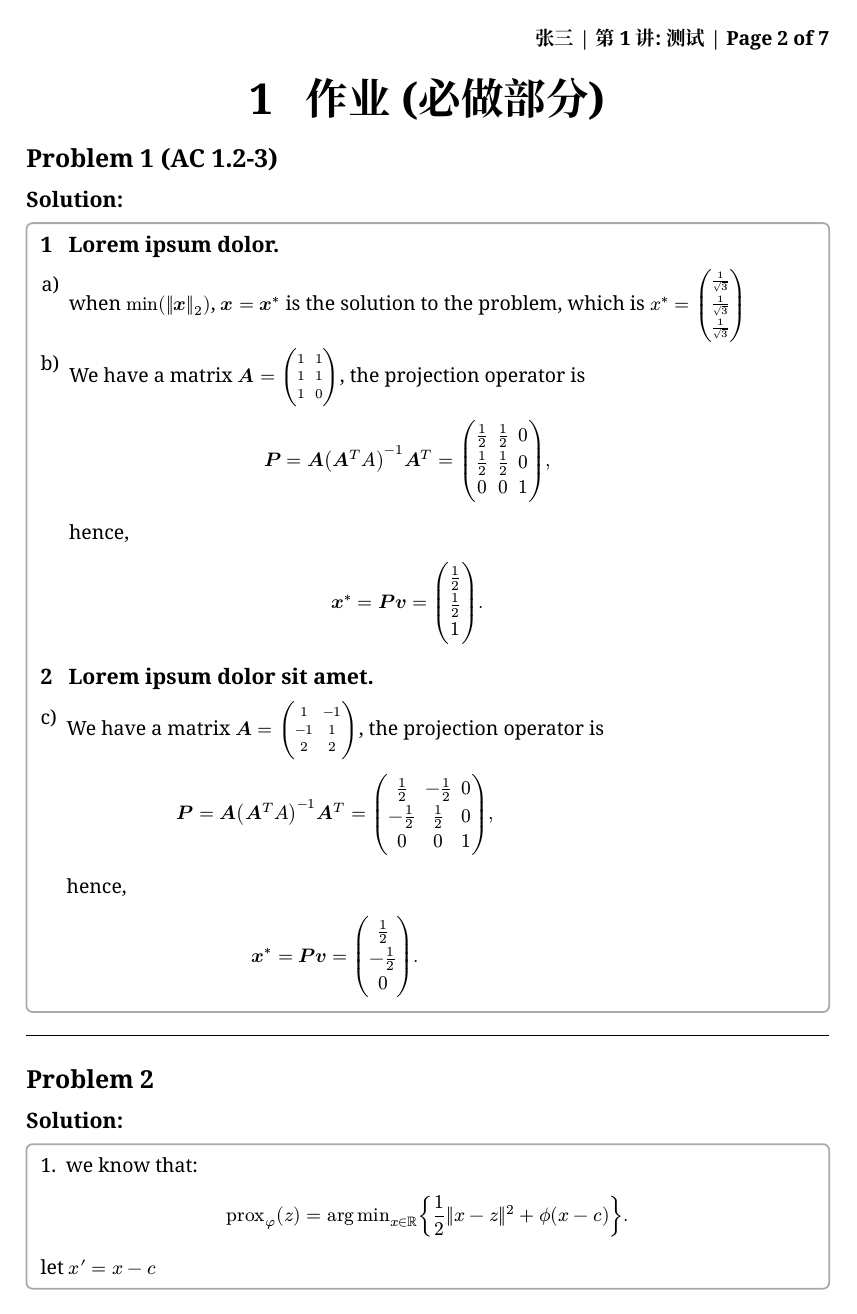
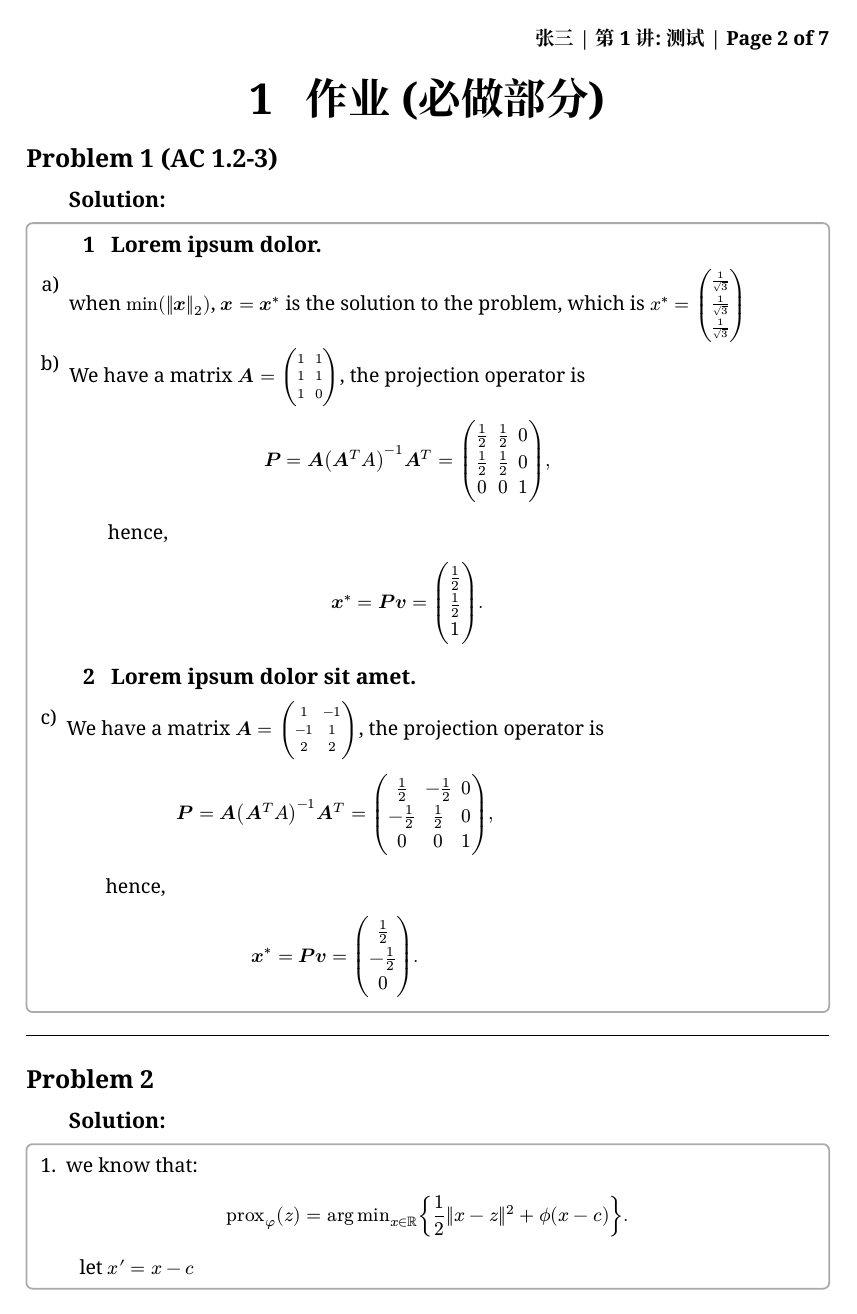
Before and after one commit to OkazakiYumemi/nju-ps-typst-template, a Typst document (assignment_example.typ, which reads hw-preamble.typ): page 2 of 7. The pictures show the PDF file assignment_example.pdf that the author committed with the source.

Commit message:
no more #ind2

```diff
--- a/assignment_example.typ
+++ b/assignment_example.typ
@@ -199,7 +199,7 @@ Then pseudocodes.
   ]
 )
 
-  #ind2 In @while1, we have a while loop.
+  In @while1, we have a while loop.
 
   The algorithm figure's breakable.
 
@@ -312,9 +312,9 @@ Then pseudocodes.
 #section(title: "作业 (选做部分)")
 
 #problem(title: "EoSD 9961")[
-    #ind2 How to pass 「レッドマジック」？
+    How to pass 「レッドマジック」？
 ]
 
 #solution[
-    #ind2 Practice more.
+    Practice more.
 ]
--- a/hw-preamble.typ
+++ b/hw-preamble.typ
@@ -135,6 +135,7 @@
     // }
     )
   block(height: 25%, fill: none)
+  set par(first-line-indent: (amount: 2em, all: true))
 
 
   // Title and Infomation
```
Also changed, not shown: assignment_example.pdf, assignment_example.typ (4 more changed lines), hw-preamble.typ (4 more changed lines).
